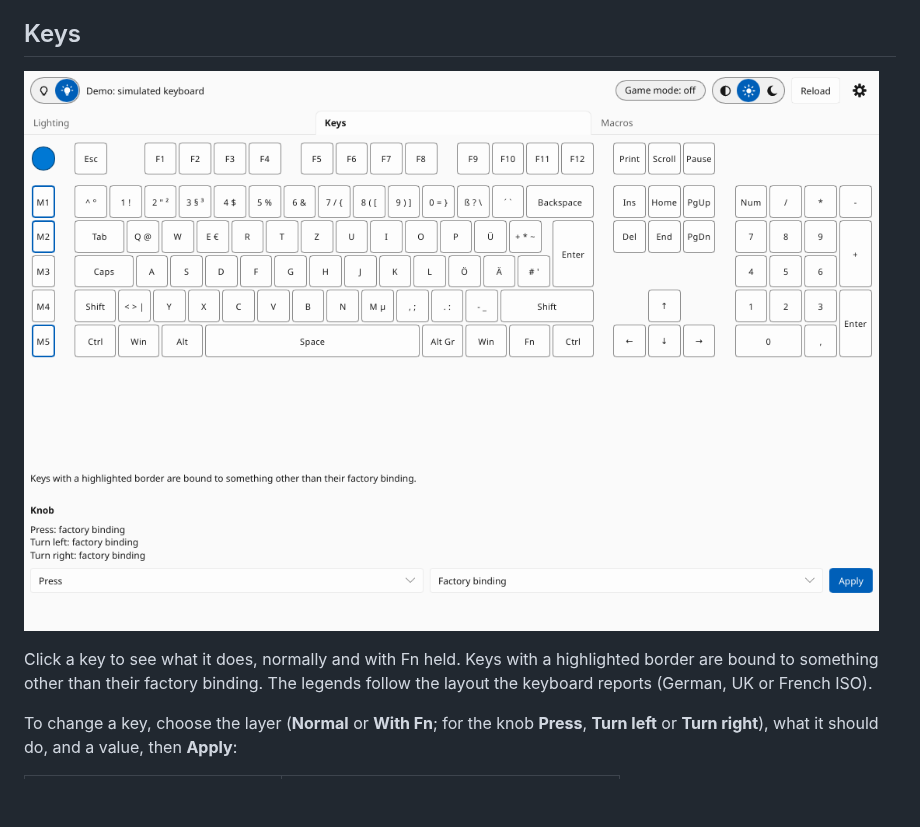
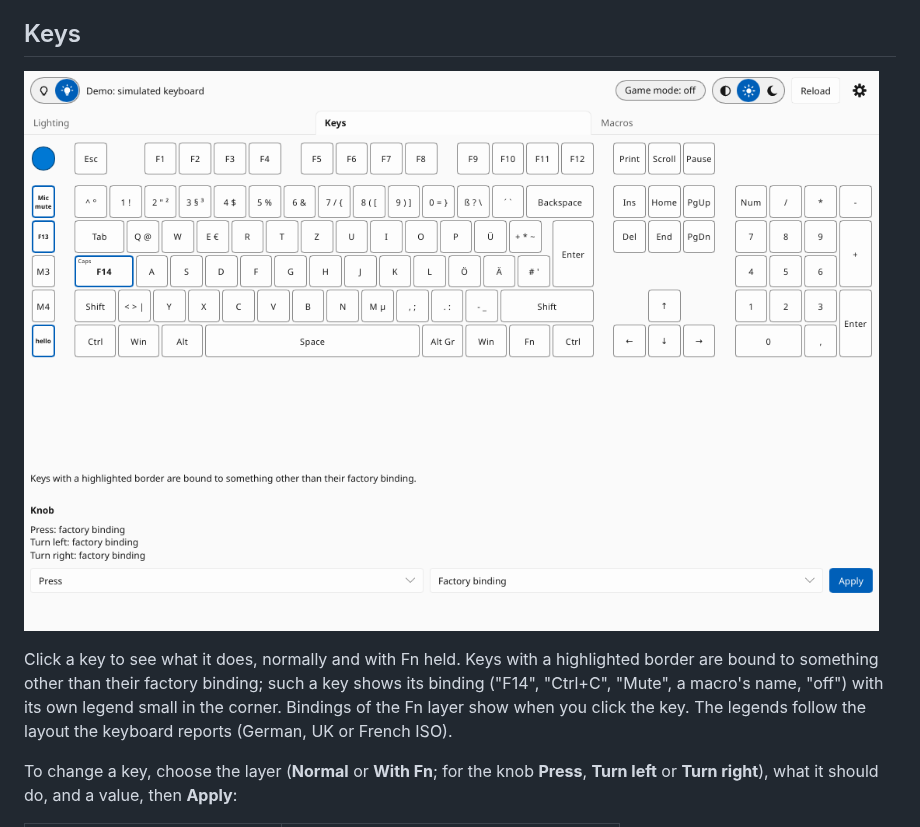
Before and after one commit to xSTYX19x/QuietLinux, a Markdown page: docs/usage-gui.md, the part around the change. Drawn GitHub-style; pictures changed too: docs/images/gui-keys.png; blank space fills up the shorter version.

```diff
--- a/docs/usage-gui.md
+++ b/docs/usage-gui.md
@@ -86,7 +86,10 @@ Colors for single keys, like `quietlinux light set`:
 ![The keys tab](images/gui-keys.png)
 
 Click a key to see what it does, normally and with Fn held. Keys with a
-highlighted border are bound to something other than their factory binding.
+highlighted border are bound to something other than their factory binding;
+such a key shows its binding ("F14", "Ctrl+C", "Mute", a macro's name, "off")
+with its own legend small in the corner. Bindings of the Fn layer show when
+you click the key.
 The legends follow the layout the keyboard reports (German, UK or French ISO).
 
 To change a key, choose the layer (**Normal** or **With Fn**; for the knob
```
Also changed, not shown: 3 other files.
